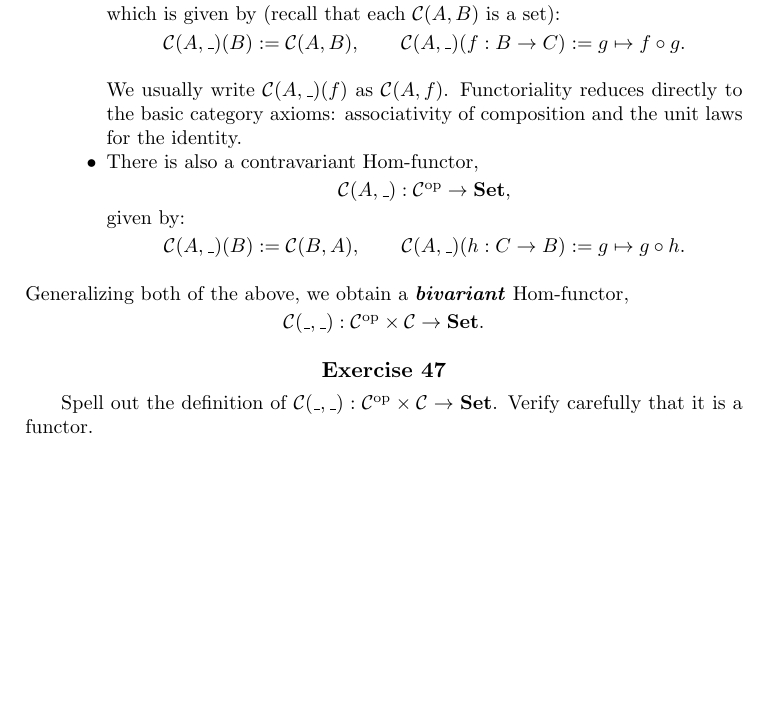
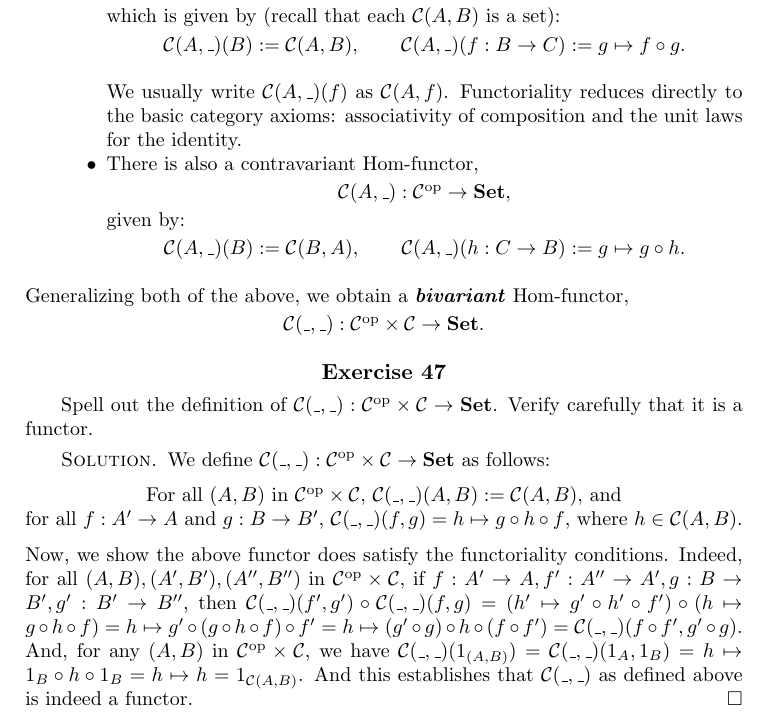
Before and after one commit to vishallama/categories-and-categorical-logic, a LaTeX thesis (main.tex): part of page 28 of 28, cut so that both start at the same text, the shorter picture padded with empty space. Compiled offline with pdfLaTeX.

Commit message:
Do Exercise (47)

```diff
--- a/main.tex
+++ b/main.tex
@@ -1778,5 +1778,27 @@ Hom-functor,
     Spell out the definition of $\mc{C}(\_, \_): \mc{C}^{\text{op}} \times
     \mc{C} \to \catname{Set}$. Verify carefully that it is a functor.
 \end{Exercise}
+\begin{solution}
+    We define $\mc{C}(\_, \_): \mc{C}^{\text{op}} \times \mc{C} \to
+    \catname{Set}$ as follows:
+    \begin{center}
+        For all $(A, B)$ in $\mc{C}^{\text{op}} \times \mc{C}$, $\mc{C}(\_,\_)
+        (A, B) := \mc{C}(A, B)$, and \\
+        for all $f: A' \to A$ and $g: B \to B'$, $\mc{C}(\_, \_)(f, g) =
+        h \mapsto g \circ h \circ f$, where $h \in \mc{C}(A, B)$.
+    \end{center}
+    Now, we show the above functor does satisfy the functoriality conditions.
+    Indeed, for all $(A, B), (A', B'), (A'', B'')$ in $\mc{C}^{\text{op}}
+    \times \mc{C}$, if $f: A' \to A, f': A'' \to A', g: B \to B', g': B' \to
+    B''$, then $\mc{C}(\_,\_)(f', g')
+    \circ \mc{C}(\_,\_)(f, g) = (h' \mapsto g' \circ h' \circ f') \circ
+    (h \mapsto g \circ h \circ f) = h \mapsto g' \circ (g \circ h \circ f)
+    \circ f' = h \mapsto (g' \circ g) \circ h \circ (f \circ f') = \mc{C}(\_,
+    \_)(f \circ f', g' \circ g)$. And, for any $(A, B)$ in $\mc{C}^{\text{op}}
+    \times \mc{C}$, we have $\mc{C}(\_, \_)(1_{(A, B)}) = \mc{C}(\_, \_)
+    (1_A, 1_B) = h \mapsto 1_B \circ h \circ 1_B = h \mapsto h = 1_{\mc{C}
+    (A, B)}$. And this establishes that $\mc{C}(\_, \_)$ as defined above is
+    indeed a functor.
+\end{solution}
 
 \end{document}
```
Also changed, not shown: main.pdf.
